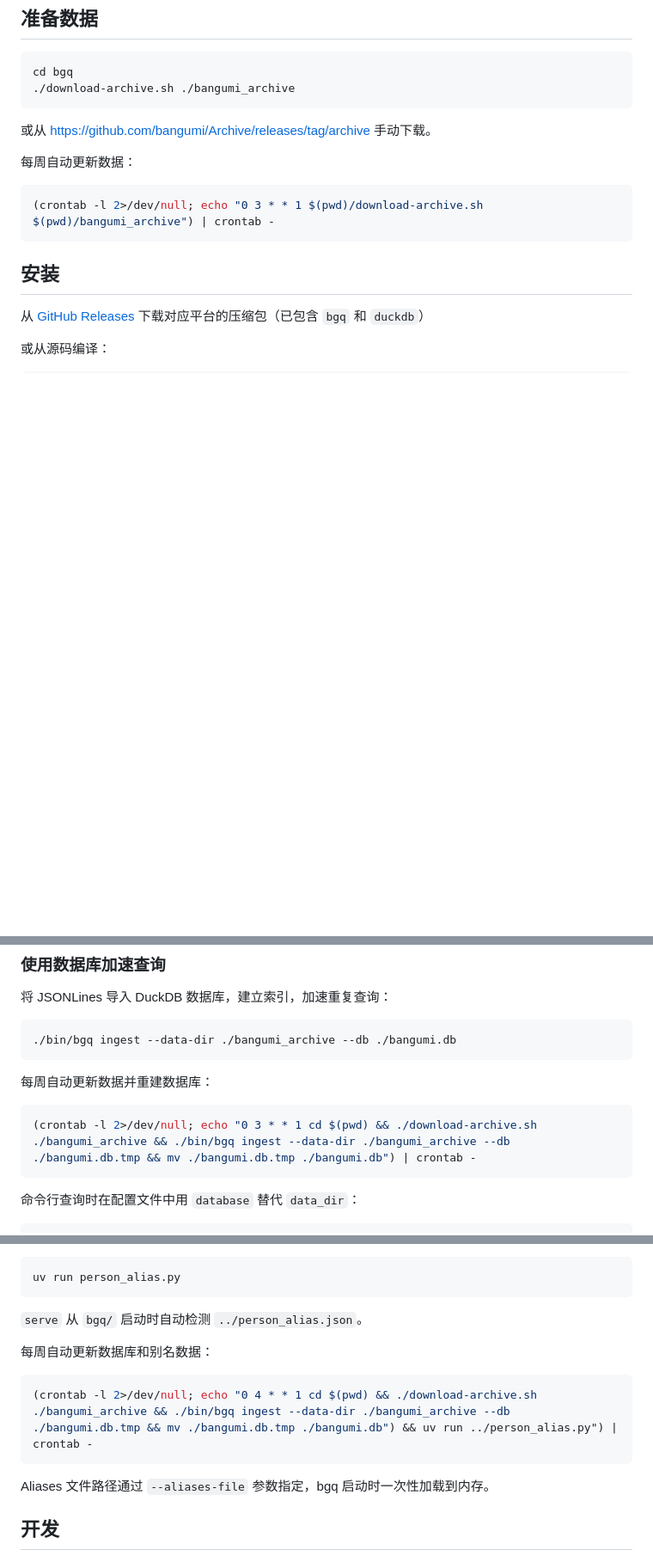
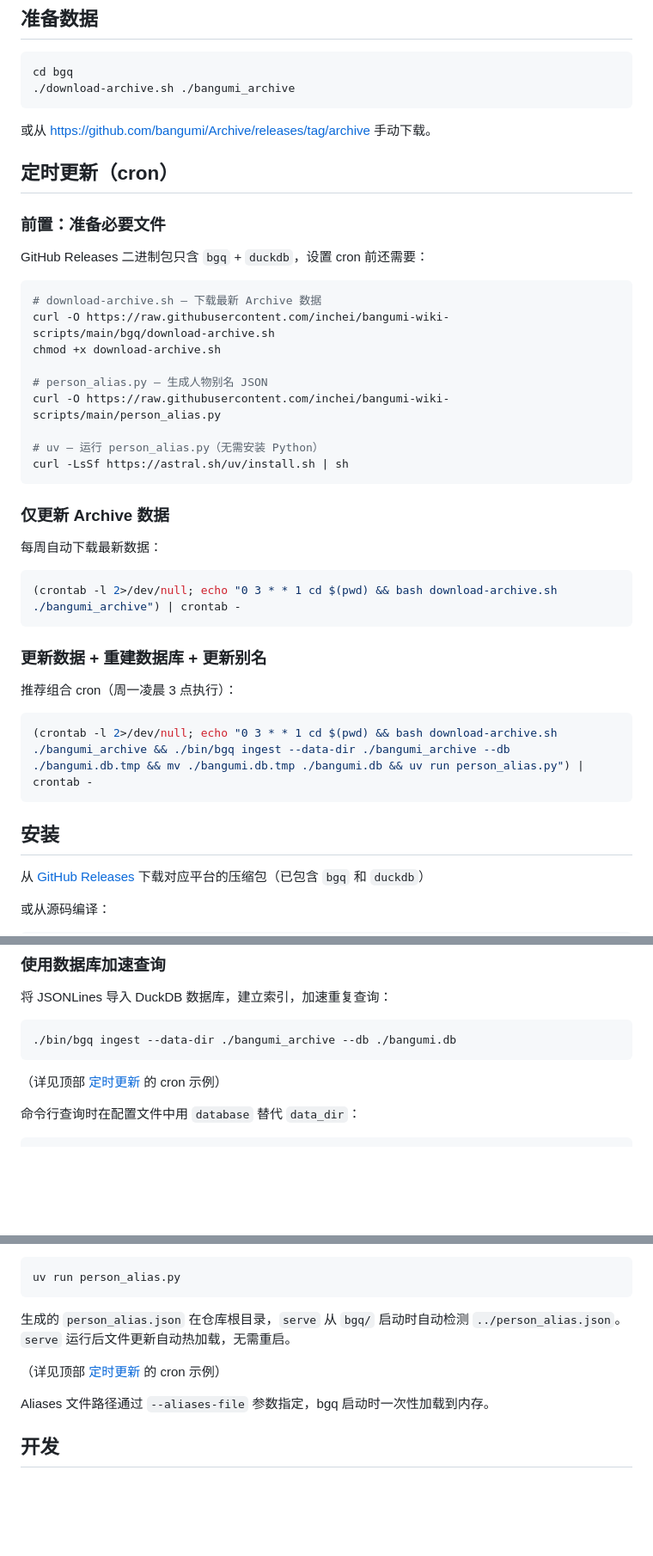
Before and after one commit to inchei/bangumi-wiki-scripts, a Markdown page: bgq/README.md, 3 parts joined by grey strips. Shown at 86% size. GitHub-like rendering; blank space fills up the shorter version.

Commit message:
docs: consolidate cron setup with prerequisite files section
- Add '定时更新（cron）' section with prerequisite file list
  (download-archive.sh, person_alias.py, uv)
- Consolidate scattered cron examples into one maintained section
- Fix broken cron syntax (mismatched parentheses)
- Add hot-reload note to aliases section
- Cross-reference from per-feature sections

````diff
--- a/bgq/README.md
+++ b/bgq/README.md
@@ -17,10 +17,38 @@ cd bgq
 
 或从 https://github.com/bangumi/Archive/releases/tag/archive 手动下载。
 
-每周自动更新数据：
+## 定时更新（cron）
+
+### 前置：准备必要文件
+
+GitHub Releases 二进制包只含 `bgq` + `duckdb`，设置 cron 前还需要：
 
 ```bash
-(crontab -l 2>/dev/null; echo "0 3 * * 1 $(pwd)/download-archive.sh $(pwd)/bangumi_archive") | crontab -
+# download-archive.sh — 下载最新 Archive 数据
+curl -O https://raw.githubusercontent.com/inchei/bangumi-wiki-scripts/main/bgq/download-archive.sh
+chmod +x download-archive.sh
+
+# person_alias.py — 生成人物别名 JSON
+curl -O https://raw.githubusercontent.com/inchei/bangumi-wiki-scripts/main/person_alias.py
+
+# uv — 运行 person_alias.py（无需安装 Python）
+curl -LsSf https://astral.sh/uv/install.sh | sh
+```
+
+### 仅更新 Archive 数据
+
+每周自动下载最新数据：
+
+```bash
+(crontab -l 2>/dev/null; echo "0 3 * * 1 cd $(pwd) && bash download-archive.sh ./bangumi_archive") | crontab -
+```
+
+### 更新数据 + 重建数据库 + 更新别名
+
+推荐组合 cron（周一凌晨 3 点执行）：
+
+```bash
+(crontab -l 2>/dev/null; echo "0 3 * * 1 cd $(pwd) && bash download-archive.sh ./bangumi_archive && ./bin/bgq ingest --data-dir ./bangumi_archive --db ./bangumi.db.tmp && mv ./bangumi.db.tmp ./bangumi.db && uv run person_alias.py") | crontab -
 ```
 
 ## 安装
@@ -96,11 +124,7 @@ YAML 格式说明见 [YAML 筛选条件参考](docs/yaml-guide.md)。
 ./bin/bgq ingest --data-dir ./bangumi_archive --db ./bangumi.db
 ```
 
-每周自动更新数据并重建数据库：
-
-```bash
-(crontab -l 2>/dev/null; echo "0 3 * * 1 cd $(pwd) && ./download-archive.sh ./bangumi_archive && ./bin/bgq ingest --data-dir ./bangumi_archive --db ./bangumi.db.tmp && mv ./bangumi.db.tmp ./bangumi.db") | crontab -
-```
+（详见顶部 [定时更新](#定时更新cron) 的 cron 示例）
 
 命令行查询时在配置文件中用 `database` 替代 `data_dir`：
 
@@ -235,13 +259,9 @@ curl "http://localhost:8080/api/aliases/斧谷稔"
 uv run person_alias.py
 ```
 
-`serve` 从 `bgq/` 启动时自动检测 `../person_alias.json`。
+生成的 `person_alias.json` 在仓库根目录，`serve` 从 `bgq/` 启动时自动检测 `../person_alias.json`。`serve` 运行后文件更新自动热加载，无需重启。
 
-每周自动更新数据库和别名数据：
-
-```bash
-(crontab -l 2>/dev/null; echo "0 4 * * 1 cd $(pwd) && ./download-archive.sh ./bangumi_archive && ./bin/bgq ingest --data-dir ./bangumi_archive --db ./bangumi.db.tmp && mv ./bangumi.db.tmp ./bangumi.db") && uv run ../person_alias.py") | crontab -
-```
+（详见顶部 [定时更新](#定时更新cron) 的 cron 示例）
 
 Aliases 文件路径通过 `--aliases-file` 参数指定，bgq 启动时一次性加载到内存。
 
````
